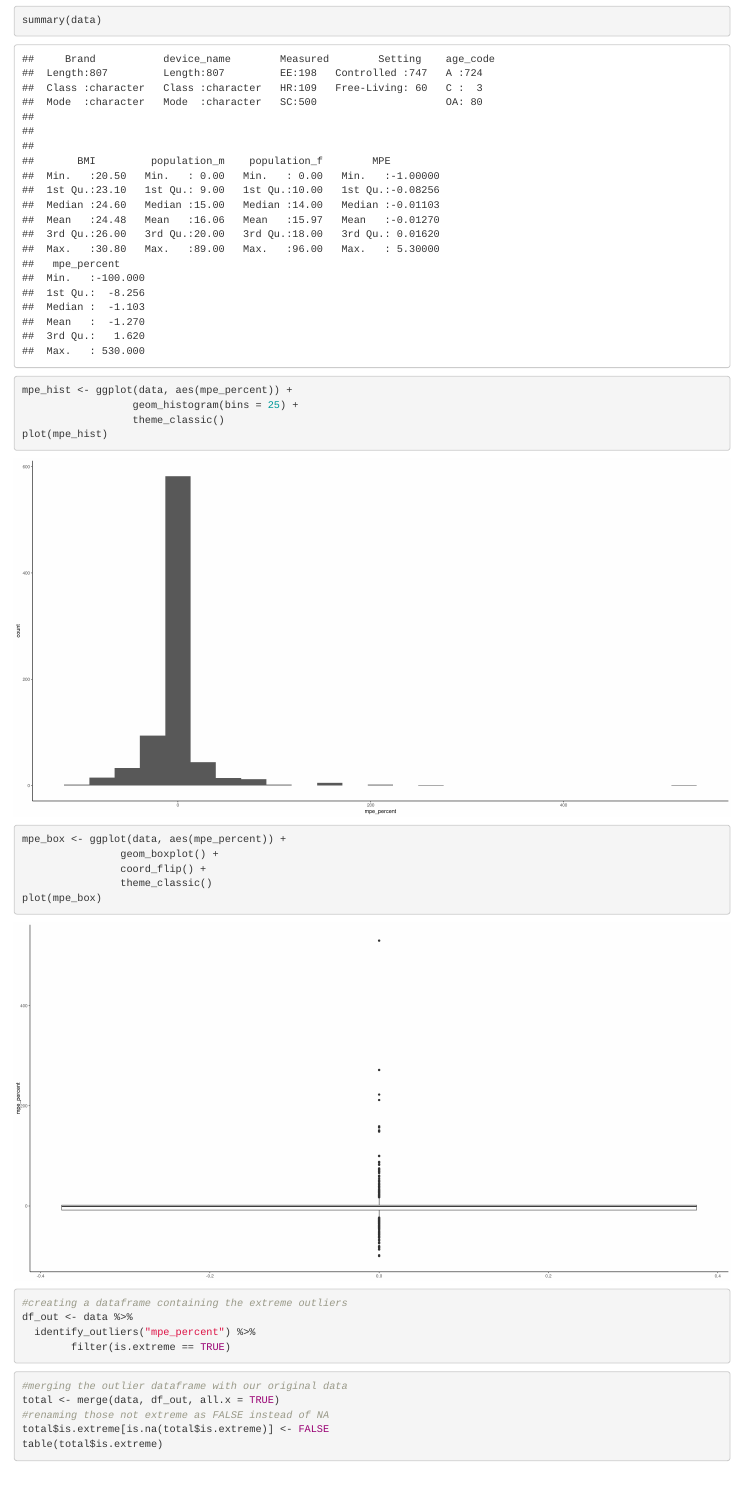
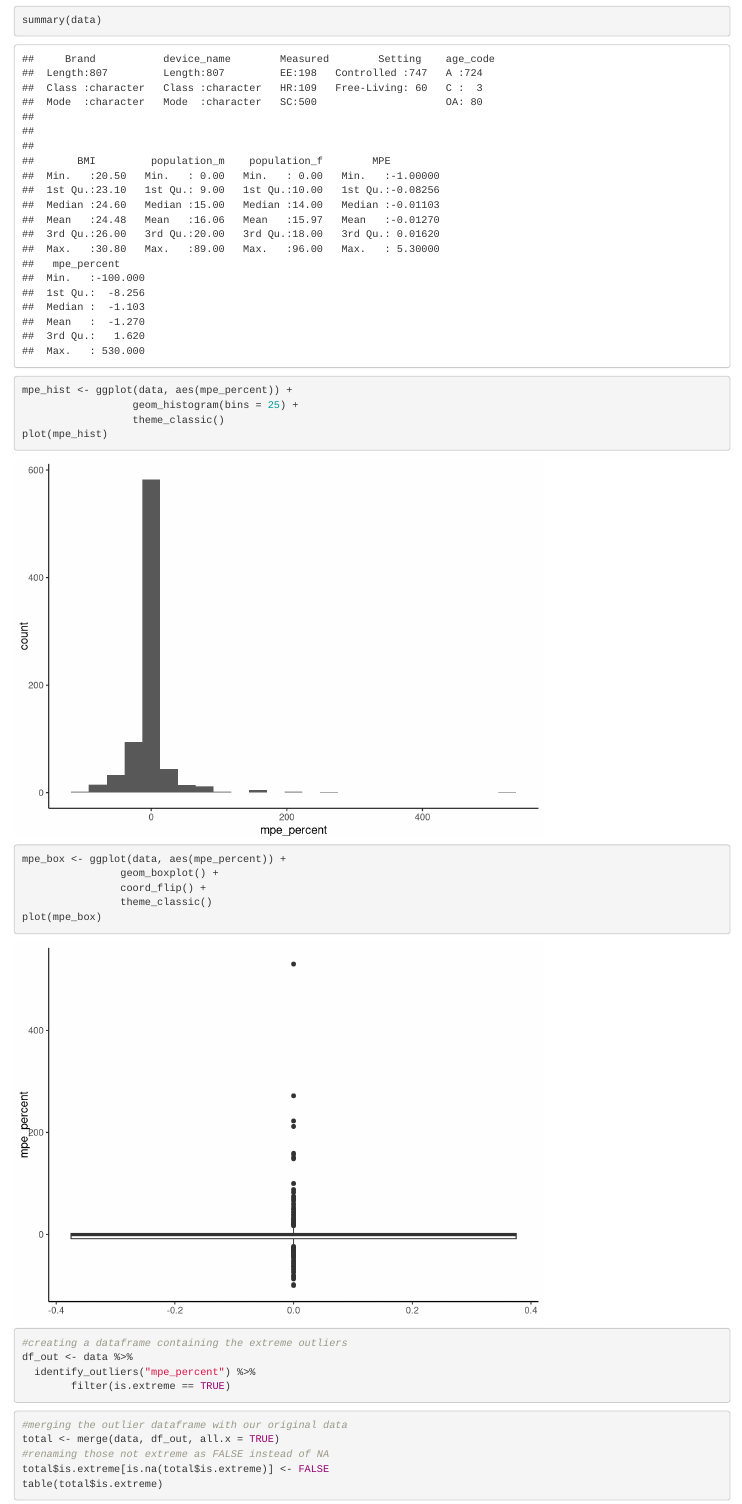
Before and after one commit to walkabillylab/wearable-validity-by-age-sex-bmi, an R Markdown document (wearable-validity.Rmd): the page in a window 1100 px wide, from 1990 px down. Rendered offline with R 4.5, knitr and Pandoc, with nearby package versions; some code elsewhere in the file could not run offline.

Commit message:
figures adjusted

```diff
--- a/wearable-validity.Rmd
+++ b/wearable-validity.Rmd
@@ -4,10 +4,7 @@ author: "Sumayyah Musa"
 date: "3/12/2021"
 output:
     html_document:
-      rows.print: 150
       df_print: kable
-      fig_height: 10
-      fig_width: 20
       keep_md: true
 ---
 
```
Also changed, not shown: EE-figure.pdf, HR-figure.pdf, SC-figure.pdf, wearable-validity.md, wearable-validity_files/figure-html/unnamed-chunk-13-1.png, wearable-validity_files/figure-html/unnamed-chunk-14-1.png, wearable-validity_files/figure-html/unnamed-chunk-25-1.png, wearable-validity_files/figure-html/unnamed-chunk-26-1.png, wearable-validity_files/figure-html/unnamed-chunk-27-1.png, wearable-validity_files/figure-html/unnamed-chunk-28-1.png, wearable-validity_files/figure-html/unnamed-chunk-29-1.png, wearable-validity_files/figure-html/unnamed-chunk-30-1.png, wearable-validity_files/figure-html/unnamed-chunk-31-1.png, wearable-validity_files/figure-html/unnamed-chunk-32-1.png, 3 more files.
